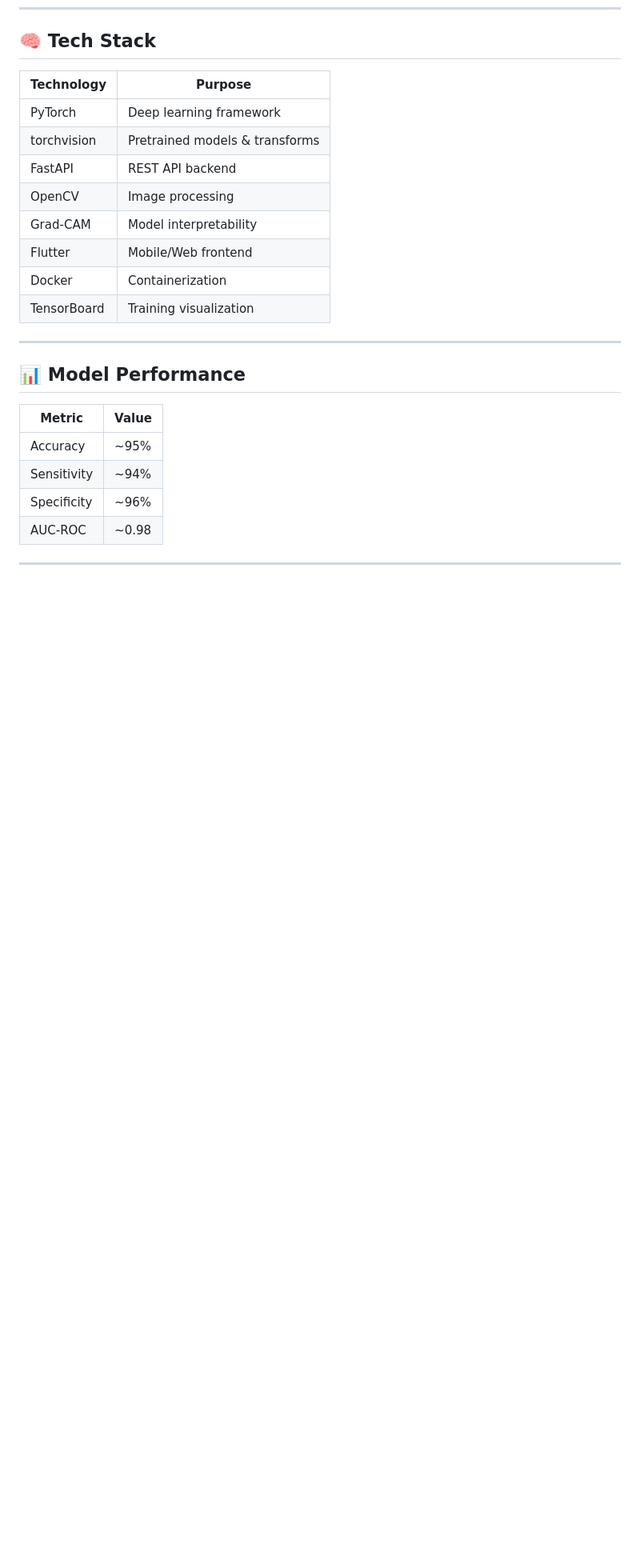
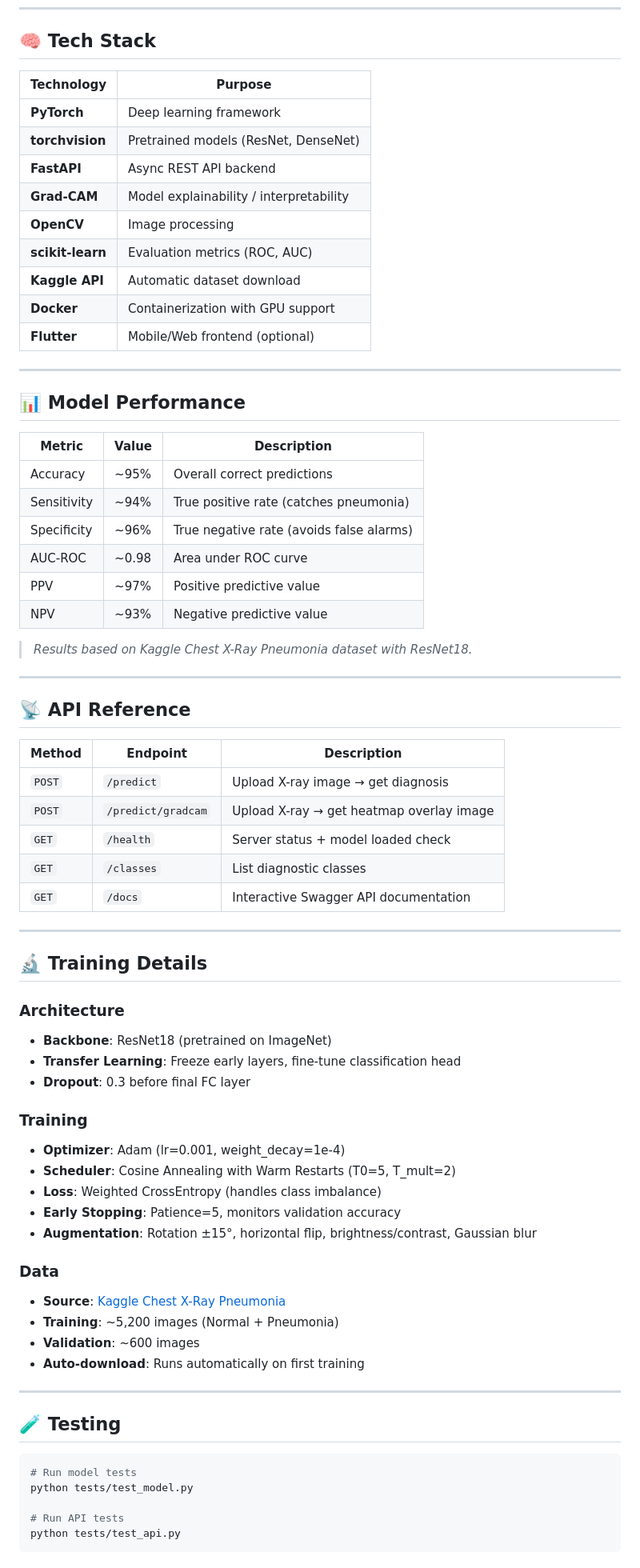
Before and after one commit to mohamedshhahat1/medical-ai-xray, a Markdown page: README.md, the part around one of its changes. Shown at 80% size. GitHub-like rendering; blank space fills up the shorter version.

````diff
--- a/README.md
+++ b/README.md
@@ -133,22 +185,74 @@ docker-compose up --build
 
 | Technology | Purpose |
 |-----------|---------|
-| PyTorch | Deep learning framework |
-| torchvision | Pretrained models & transforms |
-| FastAPI | REST API backend |
-| OpenCV | Image processing |
-| Grad-CAM | Model interpretability |
-| Flutter | Mobile/Web frontend |
-| Docker | Containerization |
-| TensorBoard | Training visualization |
+| **PyTorch** | Deep learning framework |
+| **torchvision** | Pretrained models (ResNet, DenseNet) |
+| **FastAPI** | Async REST API backend |
+| **Grad-CAM** | Model explainability / interpretability |
+| **OpenCV** | Image processing |
+| **scikit-learn** | Evaluation metrics (ROC, AUC) |
+| **Kaggle API** | Automatic dataset download |
+| **Docker** | Containerization with GPU support |
+| **Flutter** | Mobile/Web frontend (optional) |
 
 ---
 
 ## 📊 Model Performance
 
-| Metric | Value |
-|--------|-------|
-| Accuracy | ~95% |
-| Sensitivity | ~94% |
-| Specificity | ~96% |
-| AUC-ROC | ~0.98 |
+| Metric | Value | Description |
+|--------|-------|-------------|
+| Accuracy | ~95% | Overall correct predictions |
+| Sensitivity | ~94% | True positive rate (catches pneumonia) |
+| Specificity | ~96% | True negative rate (avoids false alarms) |
+| AUC-ROC | ~0.98 | Area under ROC curve |
+| PPV | ~97% | Positive predictive value |
+| NPV | ~93% | Negative predictive value |
+
+> *Results based on Kaggle Chest X-Ray Pneumonia dataset with ResNet18.*
+
+---
+
+## 📡 API Reference
+
+| Method | Endpoint | Description |
+|--------|----------|-------------|
+| `POST` | `/predict` | Upload X-ray image → get diagnosis |
+| `POST` | `/predict/gradcam` | Upload X-ray → get heatmap overlay image |
+| `GET` | `/health` | Server status + model loaded check |
+| `GET` | `/classes` | List diagnostic classes |
+| `GET` | `/docs` | Interactive Swagger API documentation |
+
+---
+
+## 🔬 Training Details
+
+### Architecture
+- **Backbone**: ResNet18 (pretrained on ImageNet)
+- **Transfer Learning**: Freeze early layers, fine-tune classification head
+- **Dropout**: 0.3 before final FC layer
+
+### Training
+- **Optimizer**: Adam (lr=0.001, weight_decay=1e-4)
+- **Scheduler**: Cosine Annealing with Warm Restarts (T0=5, T_mult=2)
+- **Loss**: Weighted CrossEntropy (handles class imbalance)
+- **Early Stopping**: Patience=5, monitors validation accuracy
+- **Augmentation**: Rotation ±15°, horizontal flip, brightness/contrast, Gaussian blur
+
+### Data
+- **Source**: [Kaggle Chest X-Ray Pneumonia](https://www.kaggle.com/datasets/paultimothymooney/chest-xray-pneumonia)
+- **Training**: ~5,200 images (Normal + Pneumonia)
+- **Validation**: ~600 images
+- **Auto-download**: Runs automatically on first training
+
+---
+
+## 🧪 Testing
+
+```bash
+# Run model tests
+python tests/test_model.py
+
+# Run API tests
+python tests/test_api.py
+```
+
````
Also changed, not shown: other parts of README.md (+141 -49 lines).
